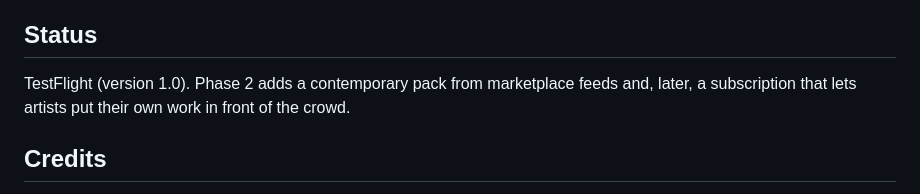
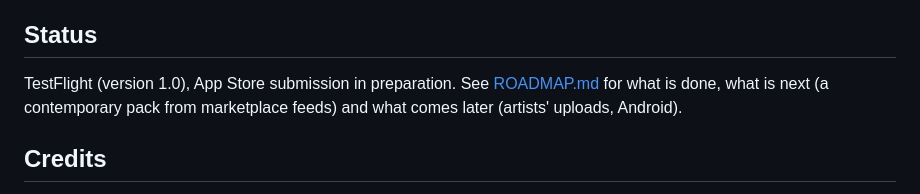
Before and after one commit to f0q/gtp-of-art, a Markdown page: README.md, the part around the change. Drawn GitHub-style.

Commit message:
Add ROADMAP.md and link it from the README
Co-Authored-By: Claude Fable 5.1 <noreply@anthropic.com>

```diff
--- a/README.md
+++ b/README.md
@@ -86,8 +86,9 @@ trademark notes.
 
 ## Status
 
-TestFlight (version 1.0). Phase 2 adds a contemporary pack from marketplace feeds and, later, a
-subscription that lets artists put their own work in front of the crowd.
+TestFlight (version 1.0), App Store submission in preparation. See [ROADMAP.md](ROADMAP.md) for
+what is done, what is next (a contemporary pack from marketplace feeds) and what comes later
+(artists' uploads, Android).
 
 ## Credits
 
```
Also changed, not shown: ROADMAP.md (added, +40 -0 lines).
